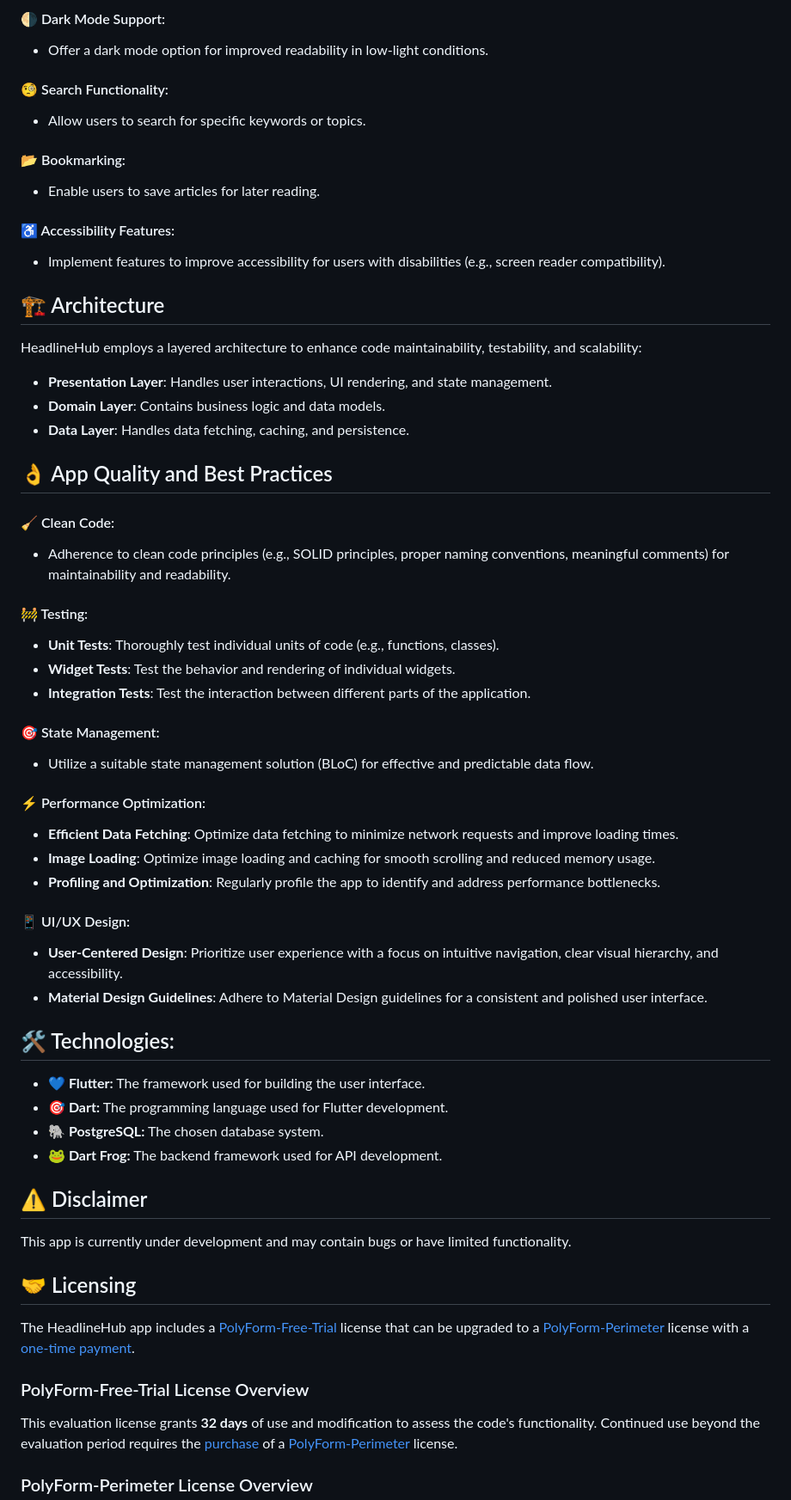
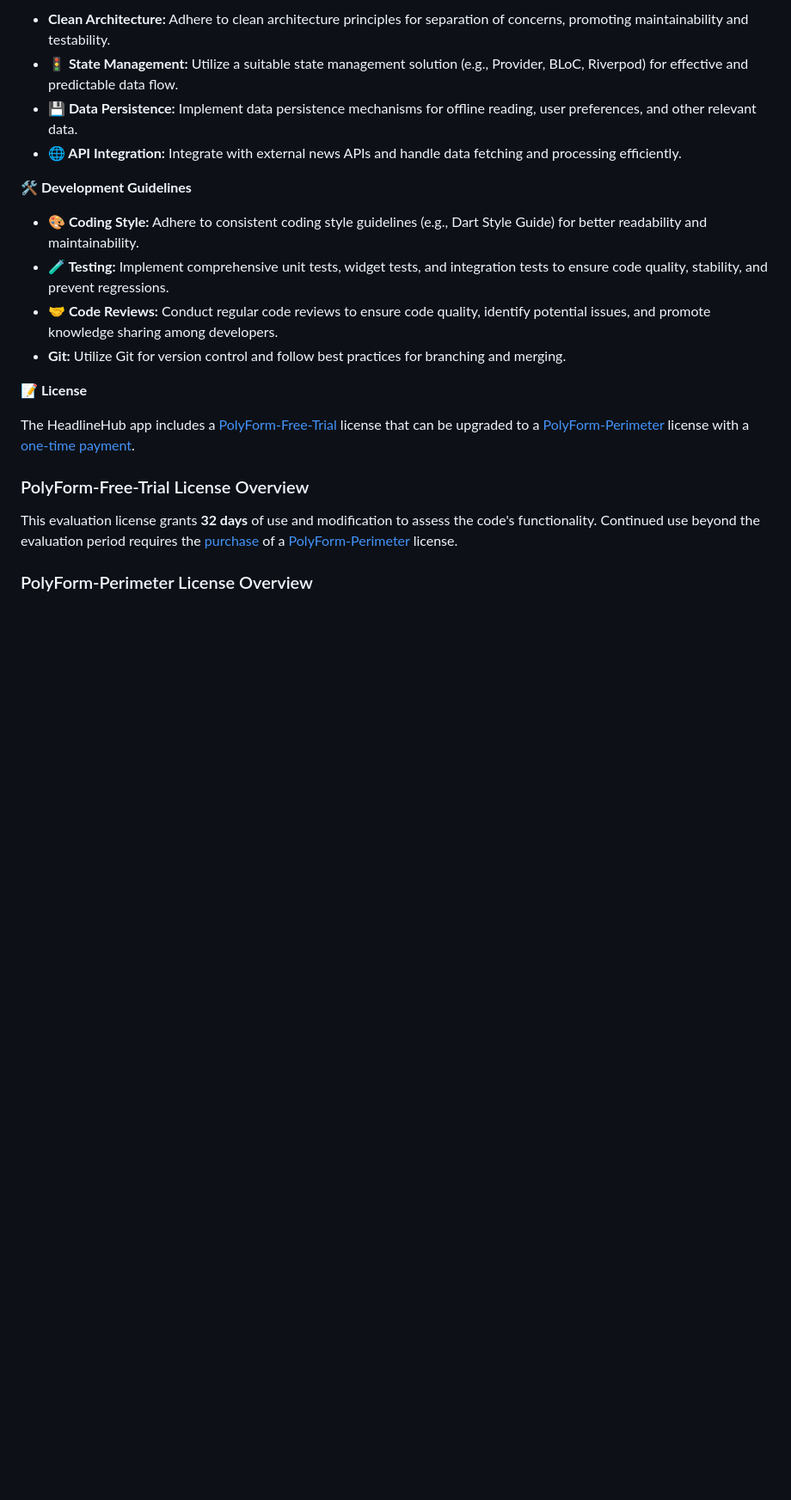
Before and after one commit to headlinehubtech/headlinehub, a Markdown page: README.md, the part around the change printed below. Shown: that part at 86% size. Drawn GitHub-style; blank space fills up the shorter version.

```diff
--- a/README.md
+++ b/README.md
@@ -23,57 +60,17 @@ HeadlineHub is currently under active development. The features listed below are
 
-#### 🌗 Dark Mode Support:
-* Offer a dark mode option for improved readability in low-light conditions.
+* **Clean Architecture:** Adhere to clean architecture principles for separation of concerns, promoting maintainability and testability.
+* **🚦 State Management:** Utilize a suitable state management solution (e.g., Provider, BLoC, Riverpod) for effective and predictable data flow.
+* **💾 Data Persistence:** Implement data persistence mechanisms for offline reading, user preferences, and other relevant data.
+* **🌐 API Integration:** Integrate with external news APIs and handle data fetching and processing efficiently.
 
-#### 🧐 Search Functionality:
-* Allow users to search for specific keywords or topics.
+**🛠️ Development Guidelines**
 
-#### 📂 Bookmarking:
-* Enable users to save articles for later reading.
+* **🎨 Coding Style:** Adhere to consistent coding style guidelines (e.g., Dart Style Guide) for better readability and maintainability.
+* **🧪 Testing:** Implement comprehensive unit tests, widget tests, and integration tests to ensure code quality, stability, and prevent regressions.
+* **🤝 Code Reviews:** Conduct regular code reviews to ensure code quality, identify potential issues, and promote knowledge sharing among developers.
+* **Git:** Utilize Git for version control and follow best practices for branching and merging.
 
-#### ♿ Accessibility Features:
-* Implement features to improve accessibility for users with disabilities (e.g., screen reader compatibility).
-
-## 🏗️ Architecture
-
-HeadlineHub employs a layered architecture to enhance code maintainability, testability, and scalability:
-
-* **Presentation Layer**: Handles user interactions, UI rendering, and state management.
-* **Domain Layer**: Contains business logic and data models.
-* **Data Layer**: Handles data fetching, caching, and persistence.
-
-## 👌 App Quality and Best Practices
-
-#### 🧹 Clean Code:
-* Adherence to clean code principles (e.g., SOLID principles, proper naming conventions, meaningful comments) for maintainability and readability.
-
-#### 🚧 Testing:
-* **Unit Tests**: Thoroughly test individual units of code (e.g., functions, classes).
-* **Widget Tests**: Test the behavior and rendering of individual widgets.
-* **Integration Tests**: Test the interaction between different parts of the application.
-
-#### 🎯 State Management:
-* Utilize a suitable state management solution (BLoC) for effective and predictable data flow.
-
-#### ⚡ Performance Optimization:
-* **Efficient Data Fetching**: Optimize data fetching to minimize network requests and improve loading times.
-* **Image Loading**: Optimize image loading and caching for smooth scrolling and reduced memory usage.
-* **Profiling and Optimization**: Regularly profile the app to identify and address performance bottlenecks.
-
-#### 📱 UI/UX Design:
-* **User-Centered Design**: Prioritize user experience with a focus on intuitive navigation, clear visual hierarchy, and accessibility.
-* **Material Design Guidelines**: Adhere to Material Design guidelines for a consistent and polished user interface.
-
-## 🛠️ Technologies:
-
-* **💙 Flutter:** The framework used for building the user interface.
-* **🎯 Dart:** The programming language used for Flutter development.
-* **🐘 PostgreSQL:** The chosen database system.
-* **🐸 Dart Frog:** The backend framework used for API development.
-
-## ⚠️ Disclaimer
-This app is currently under development and may contain bugs or have limited functionality.
-
-## 🤝 Licensing
+**📝 License**
 
 The HeadlineHub app includes a [PolyForm-Free-Trial](https://polyformproject.org/licenses/free-trial/1.0.0/) license that can be upgraded to a [PolyForm-Perimeter](https://polyformproject.org/licenses/perimeter/1.0.1/) license with a [one-time payment](https://github.com/sponsors/headlinehub).
 
```
Also changed, not shown: other parts of README.md (+52 -15 lines).
